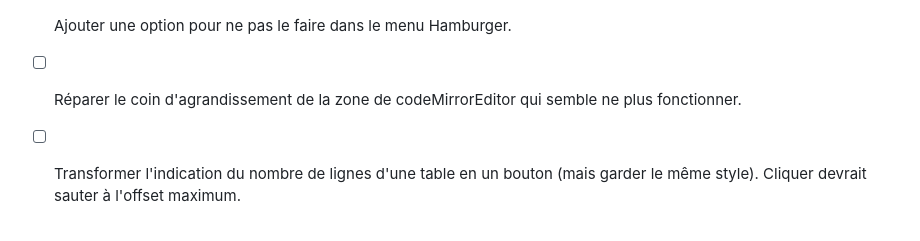
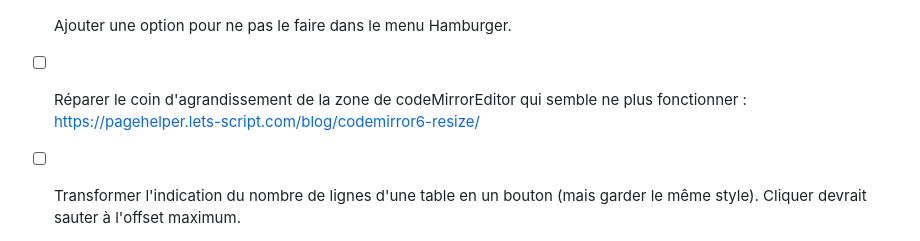
Before and after one commit to laowantong/sqlab_online, a Markdown page: meta/todo.md, the part around the change. Rendered like a GitHub page.

```diff
--- a/meta/todo.md
+++ b/meta/todo.md
@@ -43,7 +43,7 @@
 - [x] Supprimer la dépendance à Font-awesome de la même manière pour les icones des modes sombre et clair.
 - [x] Au moment du clic sur Exécuter, reformater la requête SQL avec https://github.com/sql-formatter-org/sql-formatter. C'est la requête formatée qui sera envoyée au serveur. Par défaut, elle remplace également le contenu de l'éditeur.
 - [ ] Ajouter une option pour ne pas le faire dans le menu Hamburger.
-- [ ] Réparer le coin d'agrandissement de la zone de codeMirrorEditor qui semble ne plus fonctionner.
+- [ ] Réparer le coin d'agrandissement de la zone de codeMirrorEditor qui semble ne plus fonctionner : https://pagehelper.lets-script.com/blog/codemirror6-resize/
 - [ ] Transformer l'indication du nombre de lignes d'une table en un bouton (mais garder le même style). Cliquer devrait sauter à l'offset maximum.
 - [ ] De la même manière, ajouter avant la bande des tâches un bouton « table des matières » (heroicons `numbered-list`), qui déroule une zone de texte avec le contenu de `web_toc` pour l'activité (à refaire côté Python).
 - [ ] Il faudrait factoriser les deux dernières fonctionnalités, sans doute en passant un élément du DOM et un callback pour le clic.
```
